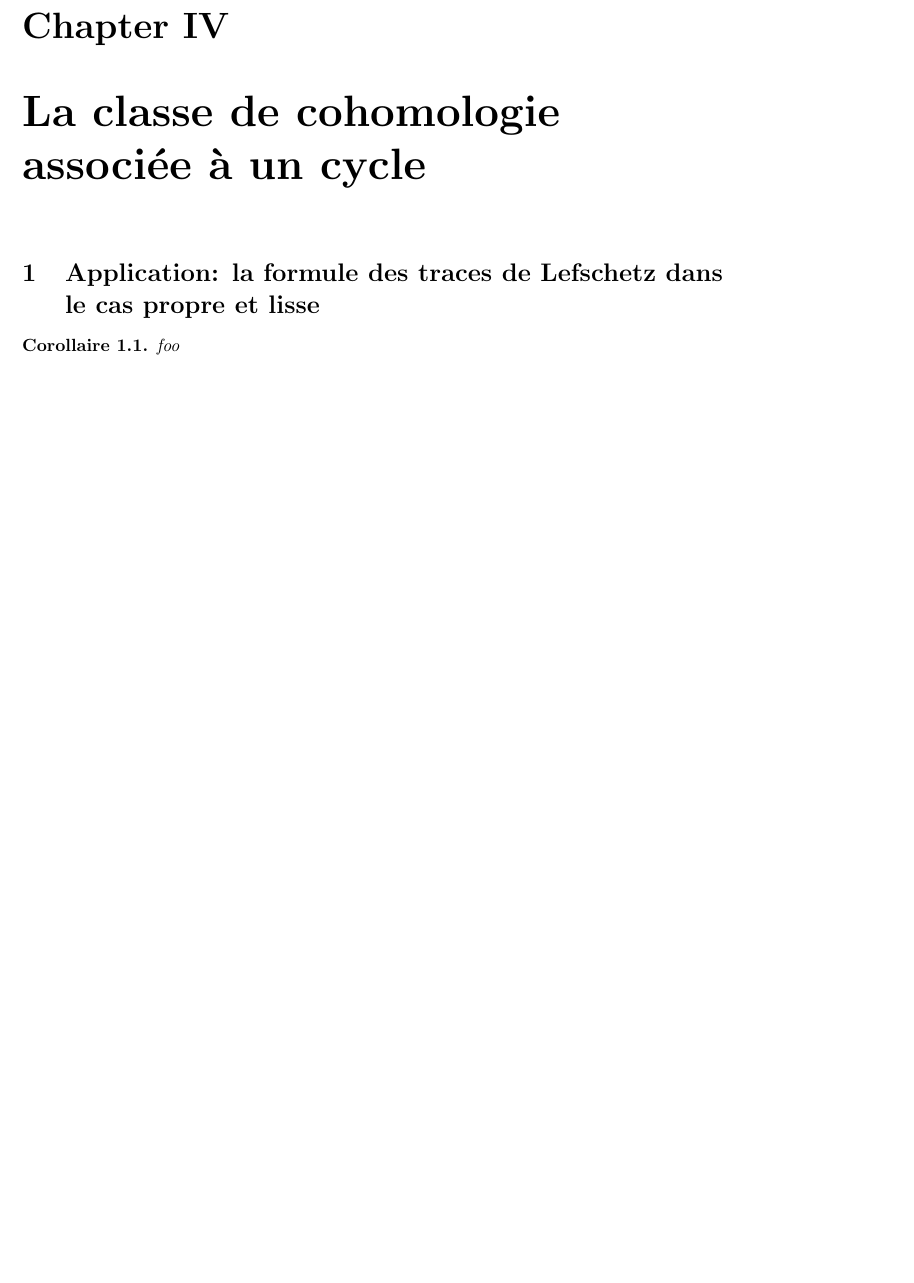
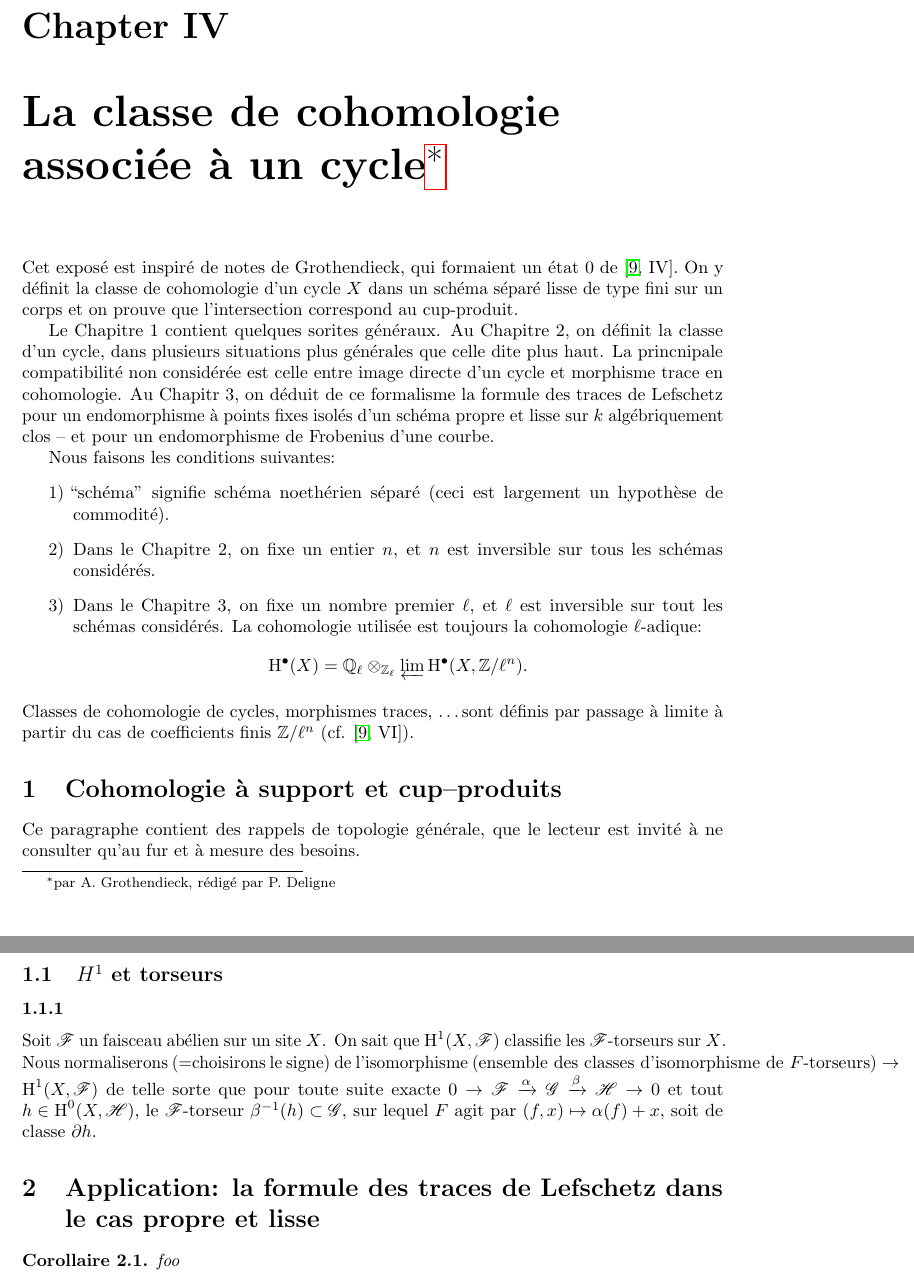
Before and after one commit to NomiL/sga4.5, a LaTeX book (sga4.5.tex, which reads sga4.5-IV.tex): part of page 76 of 81 before the commit and two parts of pages 76 and 77 of 82 after it, the two joined at a grey line, cut so that both start at the same text, the shorter picture padded with empty space. Compiled offline with pdfLaTeX.

Commit message:
through IV:1-1-1

```diff
--- /dev/null
+++ b/sga4.5-IV.tex
@@ -0,0 +1,93 @@
+\chapter{La classe de cohomologie associée à un cycle\texorpdfstring{\footnote{par A. Grothendieck, r\'edig\'e par P. Deligne}}{}}\label{IV}
+
+
+
+
+Cet expos\'e est inspir\'e de notes de Grothendieck, qui formaient un \'etat 0
+de \cite[IV]{SGA5}. On y d\'efinit la classe de cohomologie d'un cycle $X$ dans
+un sch\'ema s\'epar\'e lisse de type fini sur un corps et on prouve que
+l'intersection correspond au cup-produit.
+
+Le Chapitre 1 contient quelques sorites g\'en\'eraux. Au Chapitre 2, on
+d\'efinit la classe d'un cycle, dans plusieurs situations plus g\'en\'erales
+que celle dite plus haut. La princnipale compatibilit\'e non consid\'er\'ee est
+celle entre image directe d'un cycle et morphisme trace en cohomologie. Au
+Chapitr 3, on d\'eduit de ce formalisme la formule des traces de Lefschetz pour
+un endomorphisme \`a points fixes isol\'es d'un sch\'ema propre et lisse sur $k$
+alg\'ebriquement clos -- et pour un endomorphisme de Frobenius d'une courbe.
+
+Nous faisons les conditions suivantes:
+\begin{enumerate}[\indent 1)]
+  \item ``sch\'ema'' signifie sch\'ema noeth\'erien s\'epar\'e (ceci est
+    largement un hypoth\`ese de commodit\'e).
+  \item Dans le Chapitre 2, on fixe un entier $n$, et $n$ est inversible sur
+    tous les sch\'emas consid\'er\'es.
+  \item Dans le Chapitre 3, on fixe un nombre premier $\ell$, et $\ell$ est
+    inversible sur tout les sch\'emas consid\'er\'es. La cohomologie utilis\'ee
+    est toujours la cohomologie $\ell$-adique:
+    \[
+      \h^\bullet(X) = \dQ_\ell\otimes_{\dZ_\ell} \varprojlim \h^\bullet(X,\dZ/\ell^n) \text{.}
+    \]
+\end{enumerate}
+Classes de cohomologie de cycles, morphismes traces, \ldots sont d\'efinis par
+passage \`a limite \`a partir du cas de coefficients finis $\dZ/\ell^n$ (cf.
+\cite[VI]{SGA5}).
+
+
+
+
+
+
+
+
+
+
+
+
+
+
+
+
+
+
+
+
+\section{Cohomologie \`a support et cup--produits}\label{IV:1}
+
+Ce paragraphe contient des rappels de topologie g\'en\'erale, que le
+lecteur est invit\'e \`a ne consulter qu'au fur et \`a mesure des besoins.
+
+
+
+
+
+
+
+
+
+
+\subsection{\texorpdfstring{$H^1$}{H1} et torseurs}\label{IV:1-1}
+
+
+
+
+
+\subsubsection{}\label{IV:1-1-1}
+
+Soit $\cF$ un faisceau ab\'elien sur un site $X$. On sait que $\h^1(X,\cF)$
+classifie les $\cF$-torseurs sur $X$. Nous normaliserons ($=$choisirons le
+signe) de l'isomorphisme $(\text{ensemble des classes d'isomorphisme de
+$F$-torseurs})\to \h^1(X,\cF)$ de telle sorte que pour toute suite exacte
+$0\to \cF\xrightarrow\alpha\cG\xrightarrow\beta\cH\to 0$ et tout
+$h\in\h^0(X,\cH)$, le $\cF$-torseur $\beta^{-1}(h)\subset \cG$, sur lequel
+$F$ agit par $(f,x)\mapsto \alpha(f)+x$, soit de classe $\partial h$.
+
+
+
+
+
+\section{Application: la formule des traces de Lefschetz dans le cas propre et lisse}\label{IV:3}
+
+\begin{corollary_}\label{IV:3-7}
+foo
+\end{corollary_}
--- a/sga4.5.tex
+++ b/sga4.5.tex
@@ -49,13 +50,13 @@ avec la collaboration de J.F. Boutot, \\ A. Grothendieck, L. Illusie et J.L. Ver
 
 
 
-\chapter{La classe de cohomologie associée à un cycle}\label{IV}
-
-\section{Application: la formule des traces de Lefschetz dans le cas propre et lisse}\label{IV:3}
-
-\begin{corollary_}\label{IV:3-7}
-foo
-\end{corollary_}
+%\chapter{La classe de cohomologie associée à un cycle}\label{IV}
+%
+%\section{Application: la formule des traces de Lefschetz dans le cas propre et lisse}\label{IV:3}
+%
+%\begin{corollary_}\label{IV:3-7}
+%foo
+%\end{corollary_}
 
 \chapter{Dualité}\label{V}
 
```
Also changed, not shown: sga4.5.tex (1 more changed lines).
